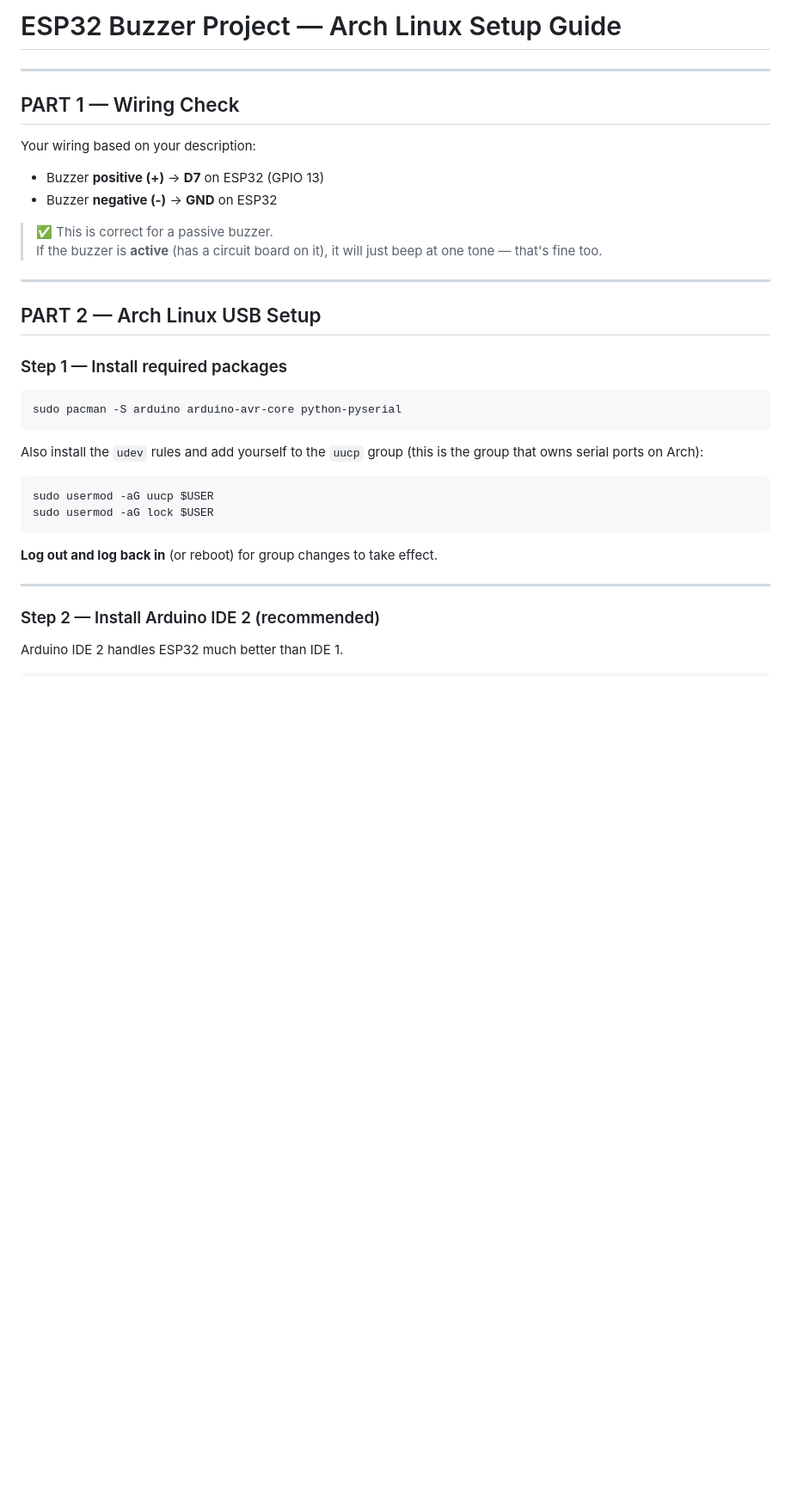
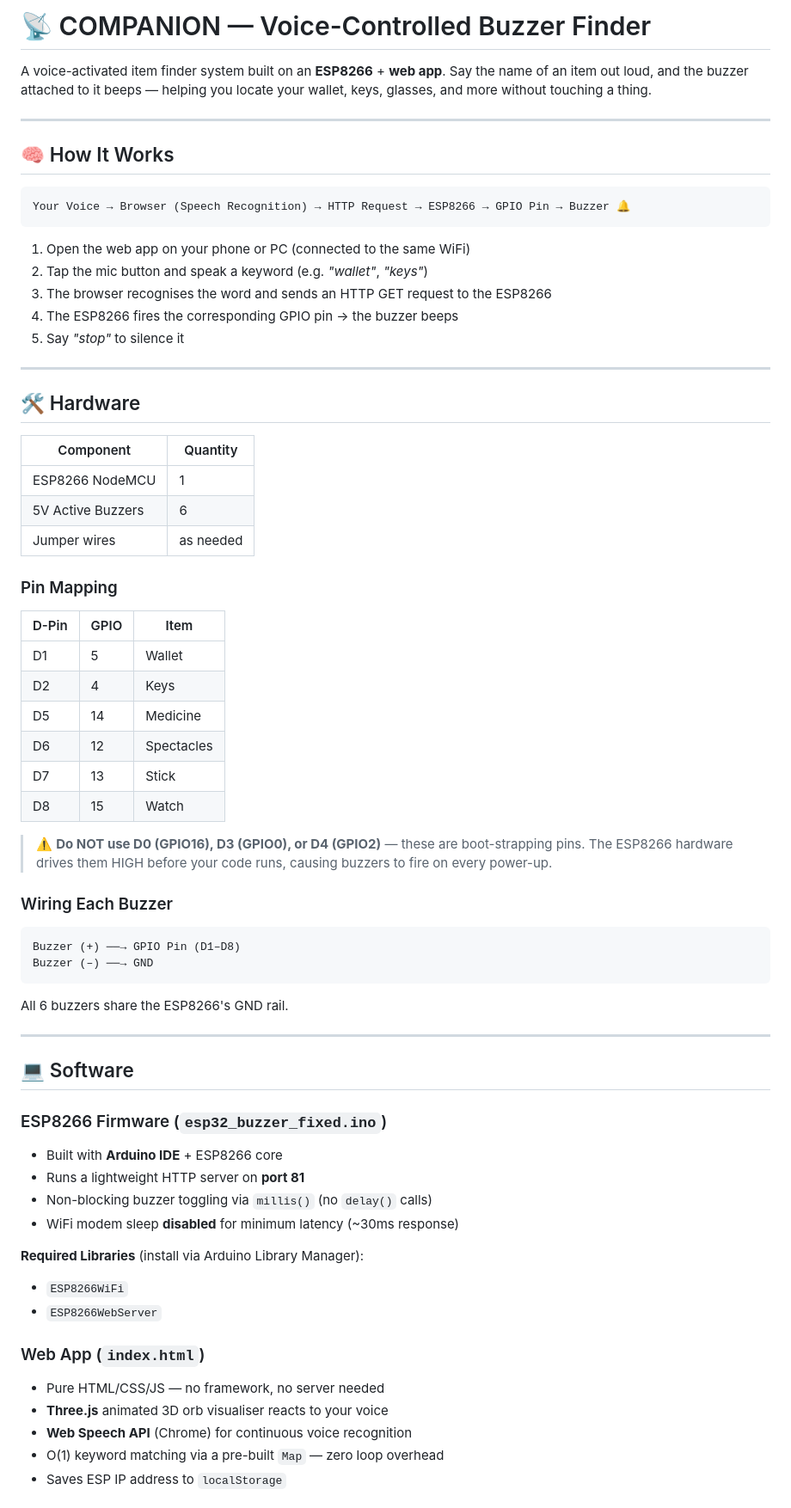
Before and after one commit to bugXfeature/companion, a Markdown page: README.md, the part around one of its changes. Shown at 86% size. GitHub-like rendering; blank space fills up the shorter version.

````diff
--- a/README.md
+++ b/README.md
@@ -1,38 +1,73 @@
-# ESP32 Buzzer Project — Arch Linux Setup Guide
+# 📡 COMPANION — Voice-Controlled Buzzer Finder
+
+A voice-activated item finder system built on an **ESP8266** + **web app**. Say the name of an item out loud, and the buzzer attached to it beeps — helping you locate your wallet, keys, glasses, and more without touching a thing.
 
 ---
 
-## PART 1 — Wiring Check
+## 🧠 How It Works
 
-Your wiring based on your description:
-- Buzzer **positive (+)** → **D7** on ESP32 (GPIO 13)
-- Buzzer **negative (-)** → **GND** on ESP32
+```
+Your Voice → Browser (Speech Recognition) → HTTP Request → ESP8266 → GPIO Pin → Buzzer 🔔
+```
 
-> ✅ This is correct for a passive buzzer.
-> If the buzzer is **active** (has a circuit board on it), it will just beep at one tone — that's fine too.
+1. Open the web app on your phone or PC (connected to the same WiFi)
+2. Tap the mic button and speak a keyword (e.g. *"wallet"*, *"keys"*)
+3. The browser recognises the word and sends an HTTP GET request to the ESP8266
+4. The ESP8266 fires the corresponding GPIO pin → the buzzer beeps
+5. Say *"stop"* to silence it
 
 ---
 
-## PART 2 — Arch Linux USB Setup
+## 🛠️ Hardware
 
-### Step 1 — Install required packages
+| Component | Quantity |
+|-----------|----------|
+| ESP8266 NodeMCU | 1 |
+| 5V Active Buzzers | 6 |
+| Jumper wires | as needed |
 
-```bash
-sudo pacman -S arduino arduino-avr-core python-pyserial
+### Pin Mapping
+
+| D-Pin | GPIO | Item |
+|-------|------|------|
+| D1 | 5 | Wallet |
+| D2 | 4 | Keys |
+| D5 | 14 | Medicine |
+| D6 | 12 | Spectacles |
+| D7 | 13 | Stick |
+| D8 | 15 | Watch |
+
+> ⚠️ **Do NOT use D0 (GPIO16), D3 (GPIO0), or D4 (GPIO2)** — these are boot-strapping pins. The ESP8266 hardware drives them HIGH before your code runs, causing buzzers to fire on every power-up.
+
+### Wiring Each Buzzer
+
+```
+Buzzer (+) ──→ GPIO Pin (D1–D8)
+Buzzer (–) ──→ GND
 ```
 
-Also install the `udev` rules and add yourself to the `uucp` group (this is the group that owns serial ports on Arch):
-
-```bash
-sudo usermod -aG uucp $USER
-sudo usermod -aG lock $USER
-```
-
-**Log out and log back in** (or reboot) for group changes to take effect.
+All 6 buzzers share the ESP8266's GND rail.
 
 ---
 
-### Step 2 — Install Arduino IDE 2 (recommended)
+## 💻 Software
 
-Arduino IDE 2 handles ESP32 much better than IDE 1.
+### ESP8266 Firmware (`esp32_buzzer_fixed.ino`)
 
+- Built with **Arduino IDE** + ESP8266 core
+- Runs a lightweight HTTP server on **port 81**
+- Non-blocking buzzer toggling via `millis()` (no `delay()` calls)
+- WiFi modem sleep **disabled** for minimum latency (~30ms response)
+
+**Required Libraries** (install via Arduino Library Manager):
+- `ESP8266WiFi`
+- `ESP8266WebServer`
+
+### Web App (`index.html`)
+
+- Pure HTML/CSS/JS — no framework, no server needed
+- **Three.js** animated 3D orb visualiser reacts to your voice
+- **Web Speech API** (Chrome) for continuous voice recognition
+- O(1) keyword matching via a pre-built `Map` — zero loop overhead
+- Saves ESP IP address to `localStorage`
+
````
Also changed, not shown: other parts of README.md (+100 -106 lines).
